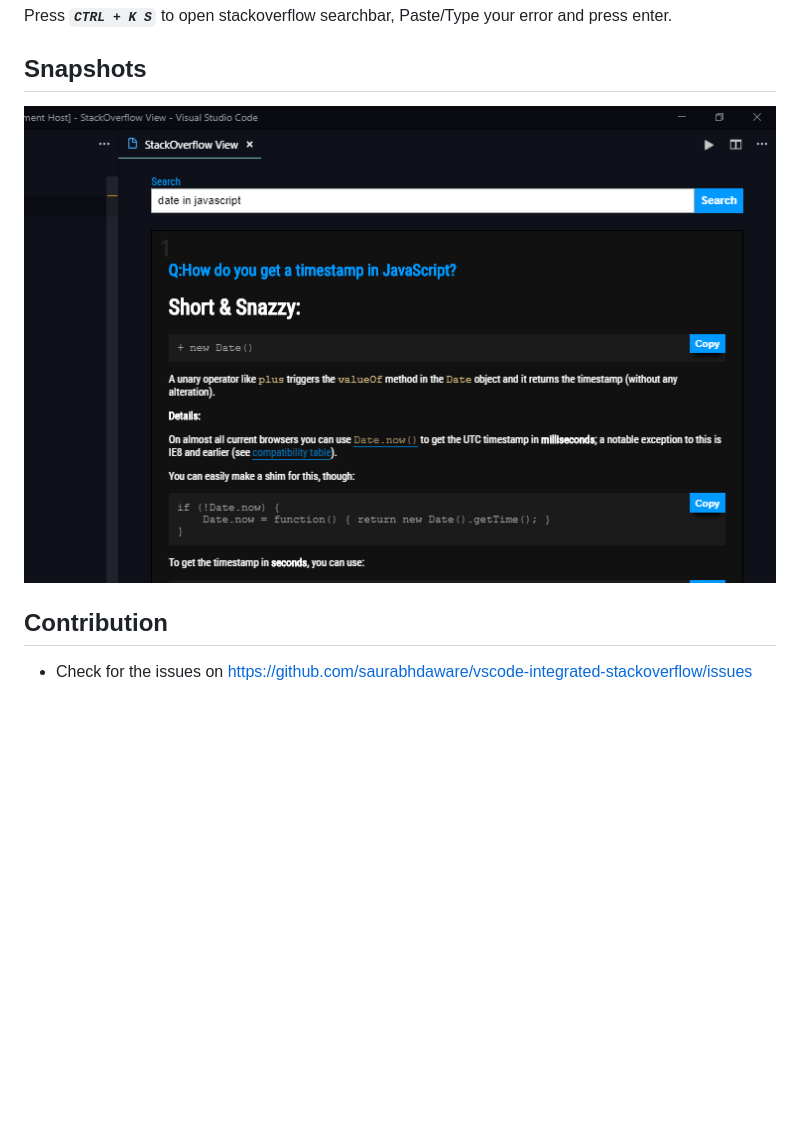
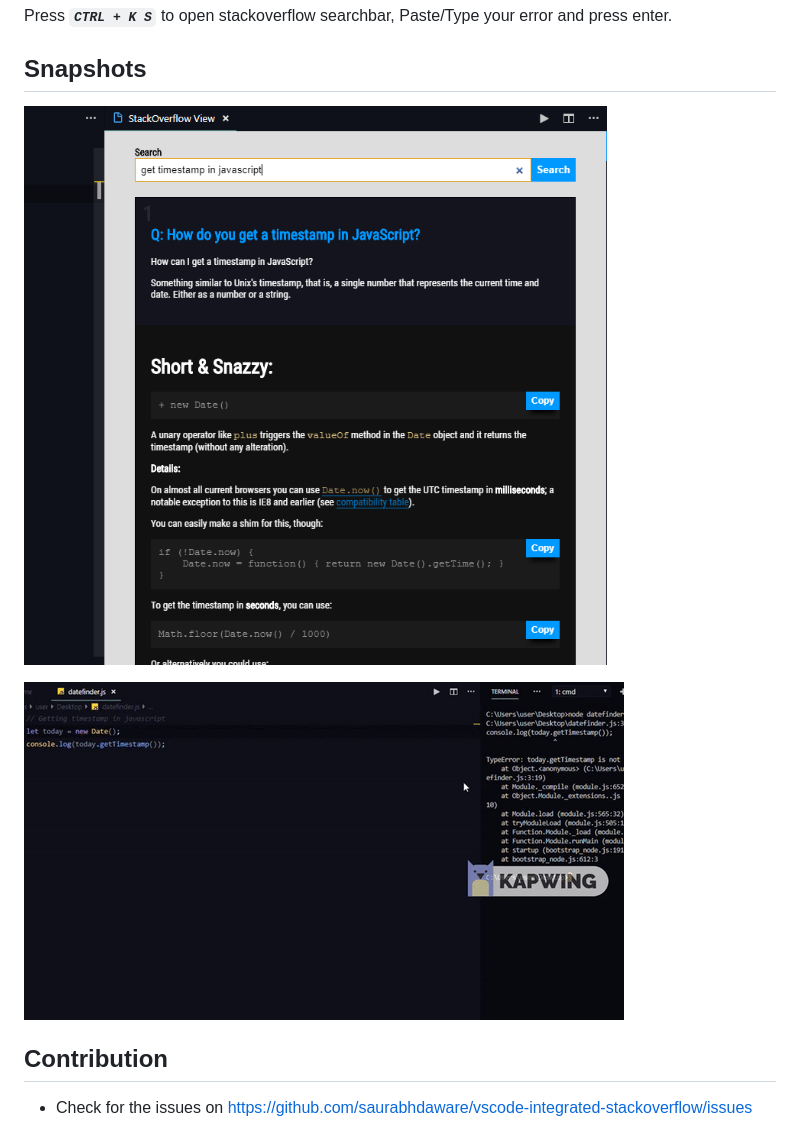
Before and after one commit to saurabhdaware/vscode-integrated-stackoverflow, a Markdown page: README.md, the part around the change. Rendered like a GitHub page; pictures changed too: screenshots/ss1.png, screenshots/vid.gif (added); blank space fills up the shorter version.

```diff
--- a/README.md
+++ b/README.md
@@ -14,6 +14,8 @@ Press ***`CTRL + K S`*** to open stackoverflow searchbar, Paste/Type your error
 
 ## Snapshots
 ![](screenshots/ss1.png)
+
+![](screenshots/vid.gif)
 
 ## Contribution
 - Check for the issues on https://github.com/saurabhdaware/vscode-integrated-stackoverflow/issues
```
Also changed, not shown: 2 other files.
